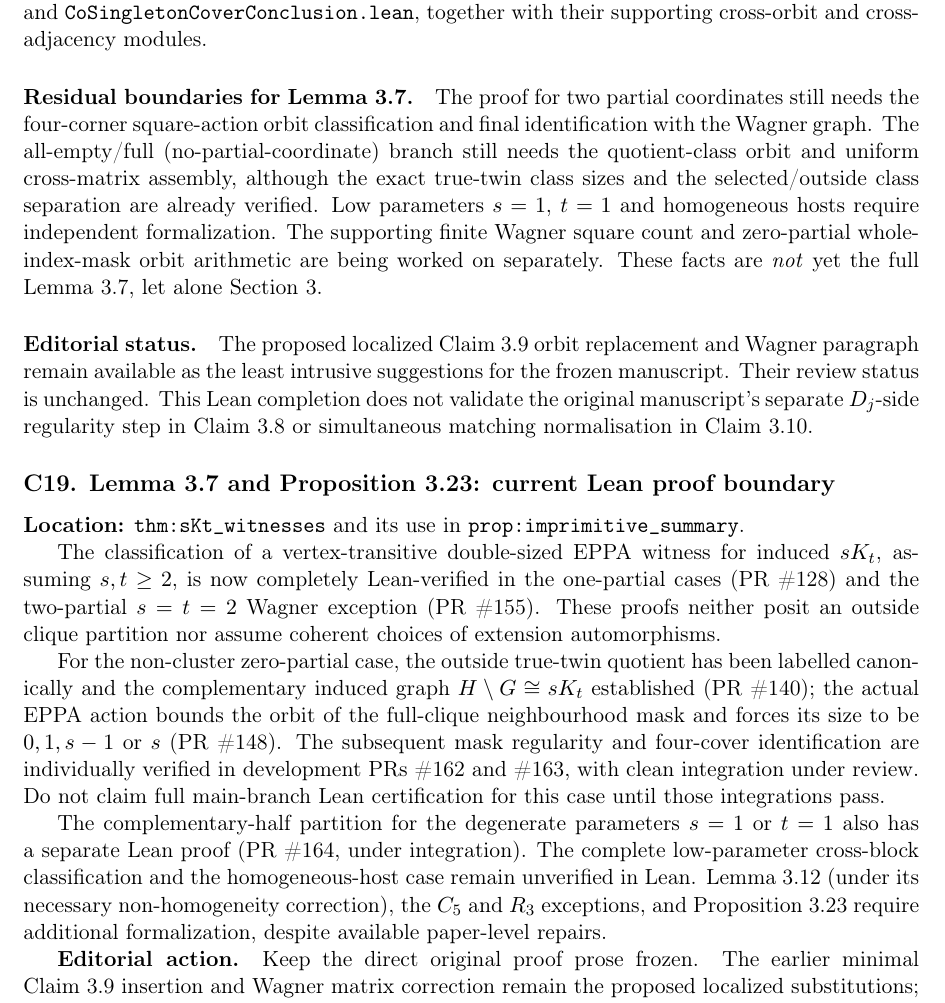
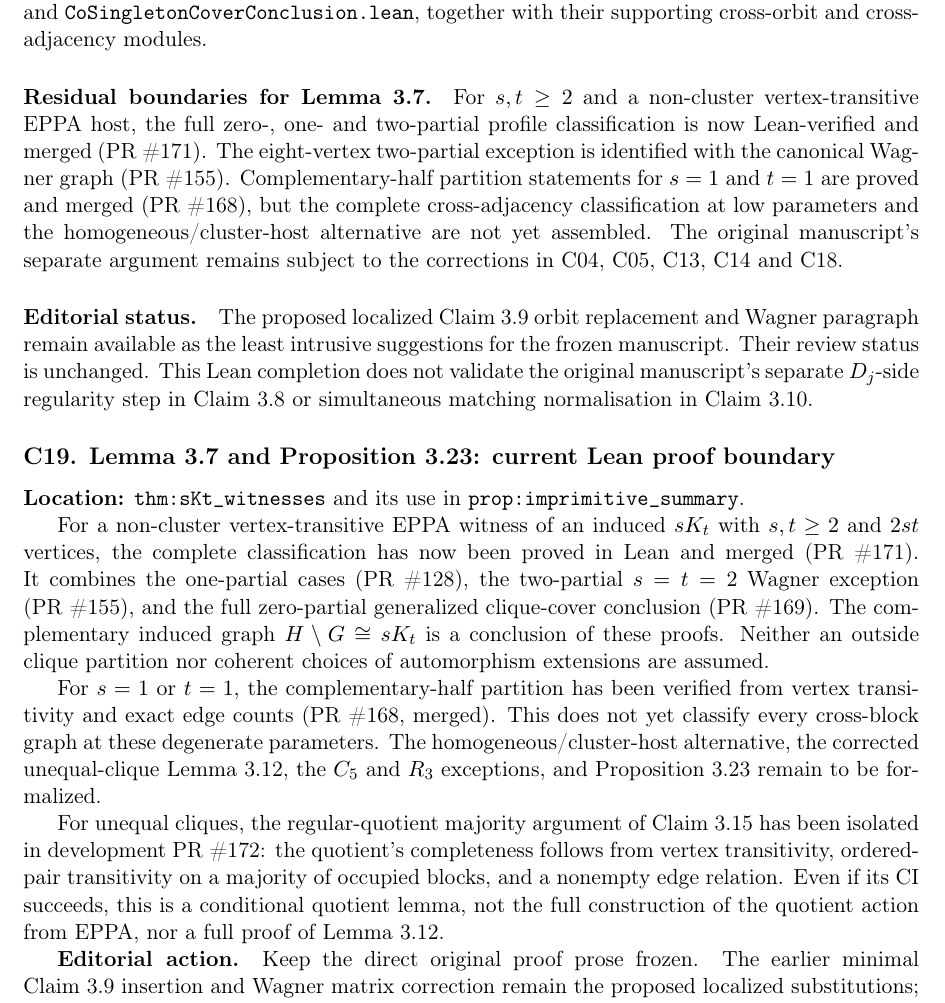
Before and after one commit to janhubicka/EPPA-III, a LaTeX document (validation/suggested-corrections.tex): part of page 9 of 10, cut so that both start at the same text. Compiled offline with pdfLaTeX.

Commit message:
Refresh frozen Section 3 correction register after verified main-branch classifications

```diff
--- a/validation/suggested-corrections.tex
+++ b/validation/suggested-corrections.tex
@@ -4,7 +4,7 @@
 \geometry{margin=26mm}
 \title{EPPA--III: suggested manuscript corrections}
 \author{Independent validation register}
-\date{13 October 2026}
+\date{14 October 2026}
 \begin{document}
 \maketitle
 
@@ -705,18 +710,16 @@ EPPA lifts is assumed. The relevant final modules are
 supporting cross-orbit and cross-adjacency modules.
 
 \paragraph{Residual boundaries for Lemma 3.7.}
-The proof for two partial coordinates still needs the
-four-corner square-action orbit classification and final
-identification with the Wagner graph. The all-empty/full
-(no-partial-coordinate) branch still needs the quotient-class
-orbit and uniform cross-matrix assembly, although the exact
-true-twin class sizes and the selected/outside class
-separation are already verified. Low parameters
-\(s=1\), \(t=1\) and homogeneous hosts require independent
-formalization. The supporting finite Wagner square count
-and zero-partial whole-index-mask orbit arithmetic are being
-worked on separately. These facts are \emph{not} yet the
-full Lemma~3.7, let alone Section~3.
+For \(s,t\ge2\) and a non-cluster vertex-transitive EPPA host,
+the full zero-, one- and two-partial profile classification is
+now Lean-verified and merged (PR~\#171). The eight-vertex
+two-partial exception is identified with the canonical Wagner
+graph (PR~\#155). Complementary-half partition statements for
+\(s=1\) and \(t=1\) are proved and merged (PR~\#168), but the
+complete cross-adjacency classification at low parameters and
+the homogeneous/cluster-host alternative are not yet assembled.
+The original manuscript's separate argument remains subject
+to the corrections in C04, C05, C13, C14 and C18.
 
 \paragraph{Editorial status.}
 The proposed localized Claim~3.9 orbit replacement and
@@ -732,32 +735,32 @@ normalisation in Claim~3.10.
 \textbf{Location:} \texttt{thm:sKt\_witnesses} and its use in
 \texttt{prop:imprimitive\_summary}.
 
-The classification of a vertex-transitive double-sized EPPA
-witness for induced \(sK_t\), assuming \(s,t\ge 2\), is now
-completely Lean-verified in the one-partial cases
-(PR~\#128) and the two-partial \(s=t=2\) Wagner exception
-(PR~\#155). These proofs neither posit an outside clique
-partition nor assume coherent choices of extension automorphisms.
+For a non-cluster vertex-transitive EPPA witness of an induced
+\(sK_t\) with \(s,t\ge2\) and \(2st\) vertices, the complete
+classification has now been proved in Lean and merged
+(PR~\#171). It combines the one-partial cases (PR~\#128),
+the two-partial \(s=t=2\) Wagner exception (PR~\#155), and
+the full zero-partial generalized clique-cover conclusion
+(PR~\#169). The complementary induced graph
+\(H\setminus G\cong sK_t\) is a conclusion of these proofs.
+Neither an outside clique partition nor coherent choices
+of automorphism extensions are assumed.
 
-For the non-cluster zero-partial case, the outside true-twin
-quotient has been labelled canonically and the complementary
-induced graph \(H\setminus G\cong sK_t\) established (PR~\#140);
-the actual EPPA action bounds the orbit of the full-clique
-neighbourhood mask and forces its size to be \(0,1,s-1\)
-or \(s\) (PR~\#148). The subsequent mask regularity and
-four-cover identification are individually verified in
-development PRs~\#162 and \#163, with clean integration
-under review. Do not claim full main-branch Lean
-certification for this case until those integrations pass.
+For \(s=1\) or \(t=1\), the complementary-half partition
+has been verified from vertex transitivity and exact edge
+counts (PR~\#168, merged). This does not yet classify every
+cross-block graph at these degenerate parameters. The
+homogeneous/cluster-host alternative, the corrected
+unequal-clique Lemma~3.12, the \(C_5\) and \(R_3\)
+exceptions, and Proposition~3.23 remain to be formalized.
 
-The complementary-half partition for the degenerate parameters
-\(s=1\) or \(t=1\) also has a separate Lean proof (PR~\#164,
-under integration). The complete low-parameter
-cross-block classification and the homogeneous-host case remain
-unverified in Lean. Lemma~3.12 (under its necessary
-non-homogeneity correction), the \(C_5\) and \(R_3\)
-exceptions, and Proposition~3.23 require additional
-formalization, despite available paper-level repairs.
+For unequal cliques, the regular-quotient majority argument
+of Claim~3.15 has been isolated in development PR~\#172:
+the quotient's completeness follows from vertex transitivity,
+ordered-pair transitivity on a majority of occupied blocks,
+and a nonempty edge relation. Even if its CI succeeds, this
+is a conditional quotient lemma, not the full construction of
+the quotient action from EPPA, nor a full proof of Lemma~3.12.
 
 \textbf{Editorial action.}
 Keep the direct original proof prose frozen.
```
Also changed, not shown: validation/suggested-corrections.tex (19 more changed lines).
